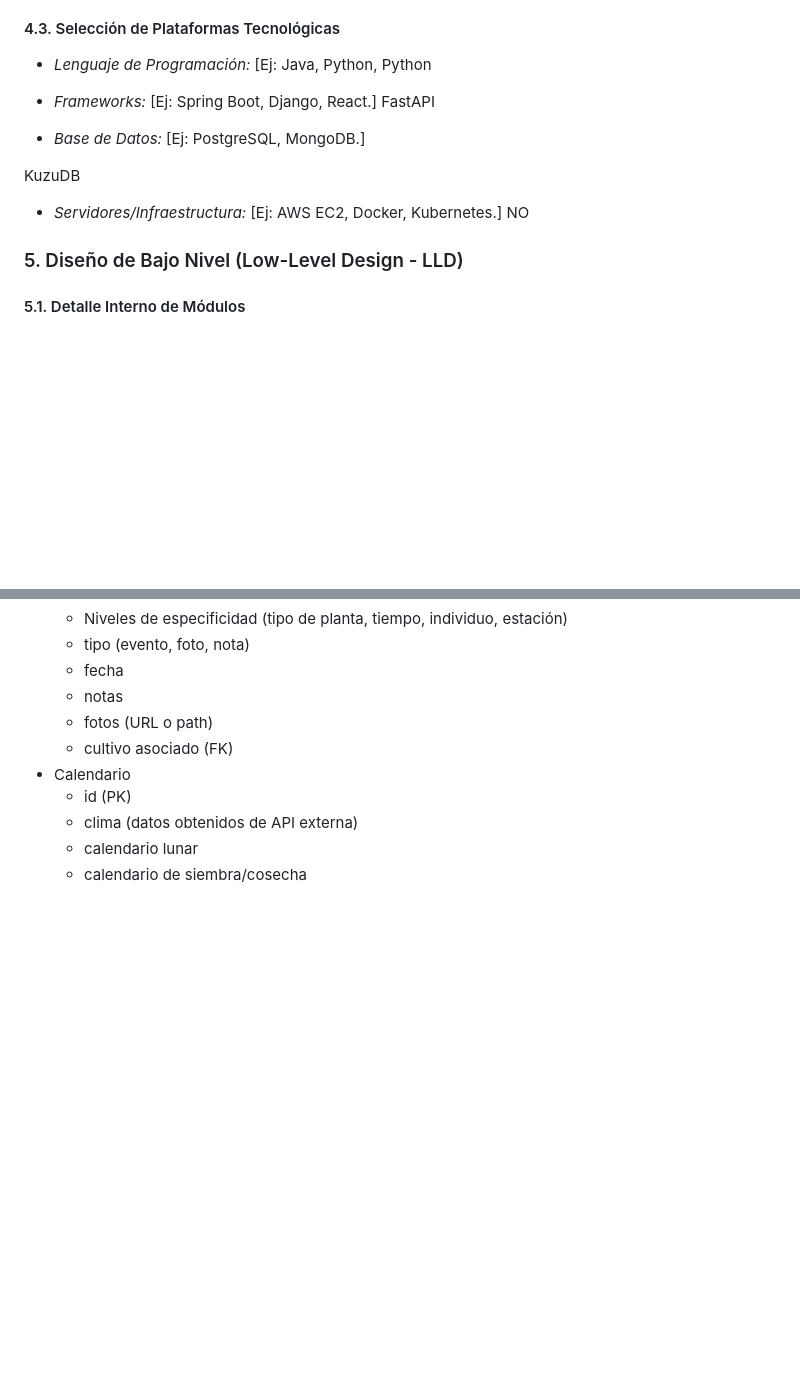
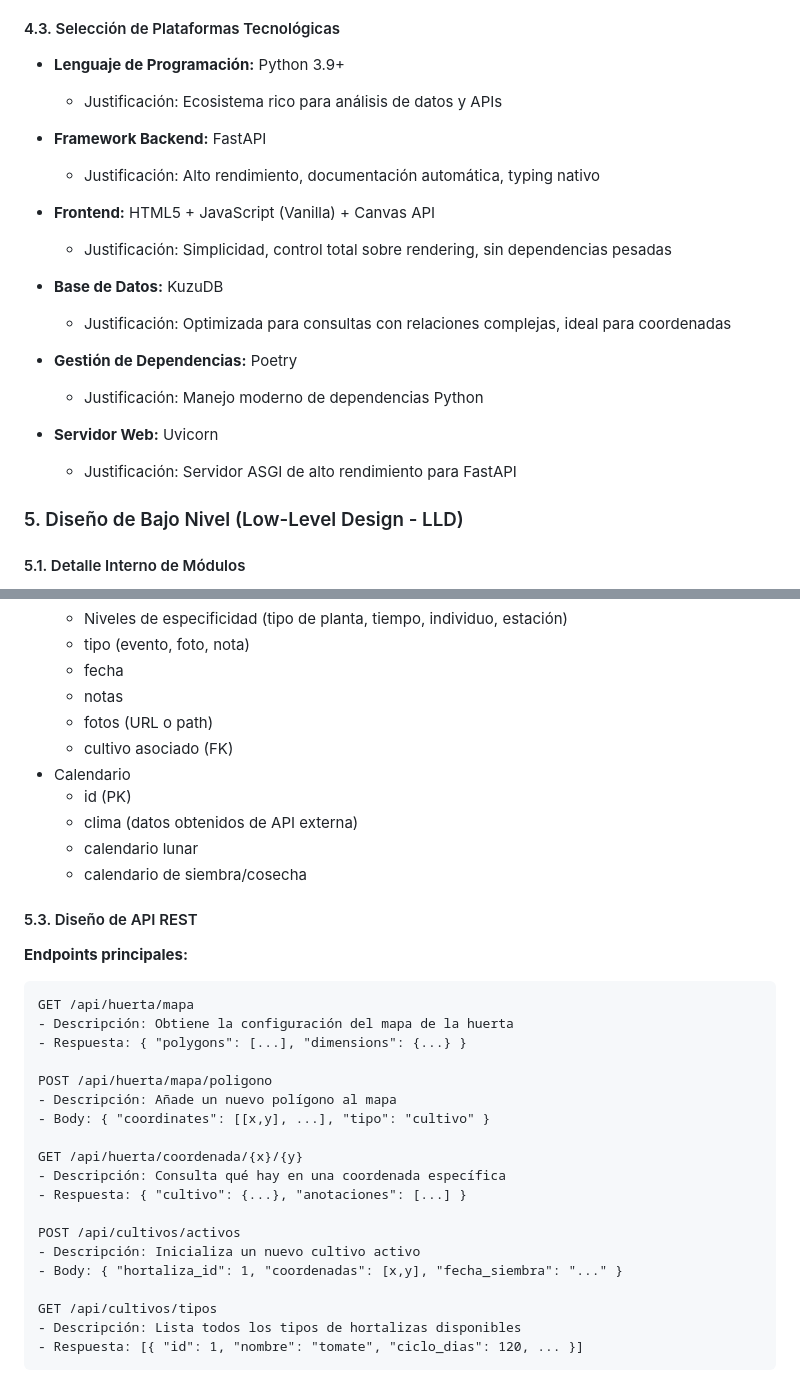
Before and after one commit to plcarmona/thegarden, a Markdown page: README.md, 2 parts joined by grey strips. GitHub-like rendering; blank space fills up the shorter version.

````diff
--- a/README.md
+++ b/README.md
@@ -223,20 +313,23 @@ Componentes:
 
 #### 4.3. Selección de Plataformas Tecnológicas
 
+- **Lenguaje de Programación:** Python 3.9+
+  - Justificación: Ecosistema rico para análisis de datos y APIs
 
+- **Framework Backend:** FastAPI
+  - Justificación: Alto rendimiento, documentación automática, typing nativo
 
-- *Lenguaje de Programación:* [Ej: Java, Python,
-Python
+- **Frontend:** HTML5 + JavaScript (Vanilla) + Canvas API
+  - Justificación: Simplicidad, control total sobre rendering, sin dependencias pesadas
 
-- *Frameworks:* [Ej: Spring Boot, Django, React.]
-FastAPI
+- **Base de Datos:** KuzuDB
+  - Justificación: Optimizada para consultas con relaciones complejas, ideal para coordenadas
 
-- *Base de Datos:* [Ej: PostgreSQL, MongoDB.]
+- **Gestión de Dependencias:** Poetry
+  - Justificación: Manejo moderno de dependencias Python
 
-KuzuDB
-
-- *Servidores/Infraestructura:* [Ej: AWS EC2, Docker, Kubernetes.]
-NO
+- **Servidor Web:** Uvicorn
+  - Justificación: Servidor ASGI de alto rendimiento para FastAPI
 
 
 ### 5. Diseño de Bajo Nivel (Low-Level Design - LLD)
@@ -315,3 +408,29 @@ Tablas:
   - clima (datos obtenidos de API externa)
   - calendario lunar
   - calendario de siembra/cosecha
+
+#### 5.3. Diseño de API REST
+
+**Endpoints principales:**
+
+```
+GET /api/huerta/mapa
+- Descripción: Obtiene la configuración del mapa de la huerta
+- Respuesta: { "polygons": [...], "dimensions": {...} }
+
+POST /api/huerta/mapa/poligono
+- Descripción: Añade un nuevo polígono al mapa
+- Body: { "coordinates": [[x,y], ...], "tipo": "cultivo" }
+
+GET /api/huerta/coordenada/{x}/{y}
+- Descripción: Consulta qué hay en una coordenada específica
+- Respuesta: { "cultivo": {...}, "anotaciones": [...] }
+
+POST /api/cultivos/activos
+- Descripción: Inicializa un nuevo cultivo activo
+- Body: { "hortaliza_id": 1, "coordenadas": [x,y], "fecha_siembra": "..." }
+
+GET /api/cultivos/tipos
+- Descripción: Lista todos los tipos de hortalizas disponibles
+- Respuesta: [{ "id": 1, "nombre": "tomate", "ciclo_dias": 120, ... }]
+```
````
Also changed, not shown: other parts of README.md (+104 -14 lines).
